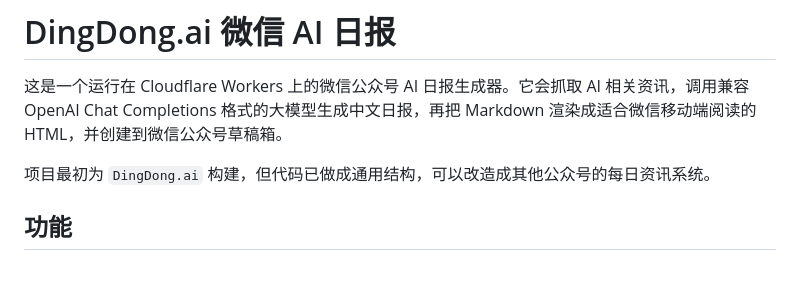
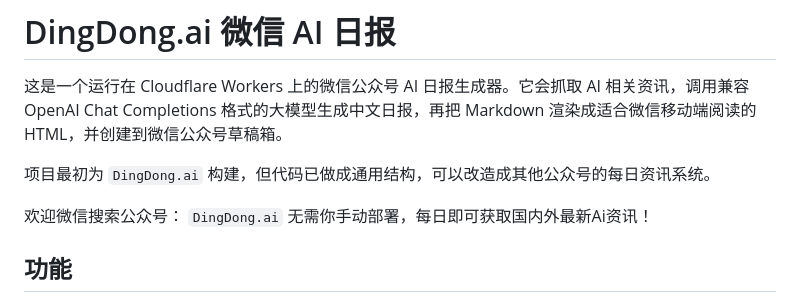
Before and after one commit to hqsyzq/dingdong-ai-wechat-digest, a Markdown page: README.md, the part around the change. Drawn GitHub-style; blank space fills up the shorter version.

```diff
--- a/README.md
+++ b/README.md
@@ -3,6 +3,8 @@
 这是一个运行在 Cloudflare Workers 上的微信公众号 AI 日报生成器。它会抓取 AI 相关资讯，调用兼容 OpenAI Chat Completions 格式的大模型生成中文日报，再把 Markdown 渲染成适合微信移动端阅读的 HTML，并创建到微信公众号草稿箱。
 
 项目最初为 `DingDong.ai` 构建，但代码已做成通用结构，可以改造成其他公众号的每日资讯系统。
+
+欢迎微信搜索公众号： `DingDong.ai`  无需你手动部署，每日即可获取国内外最新Ai资讯！
 
 ## 功能
 
```
